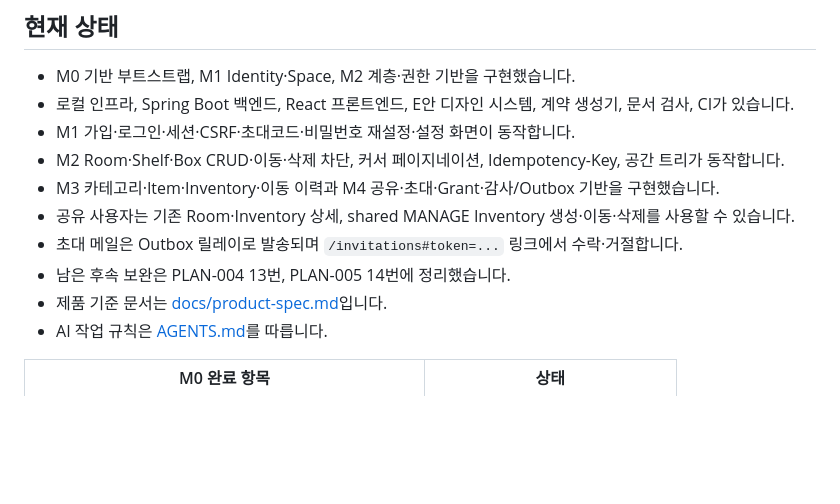
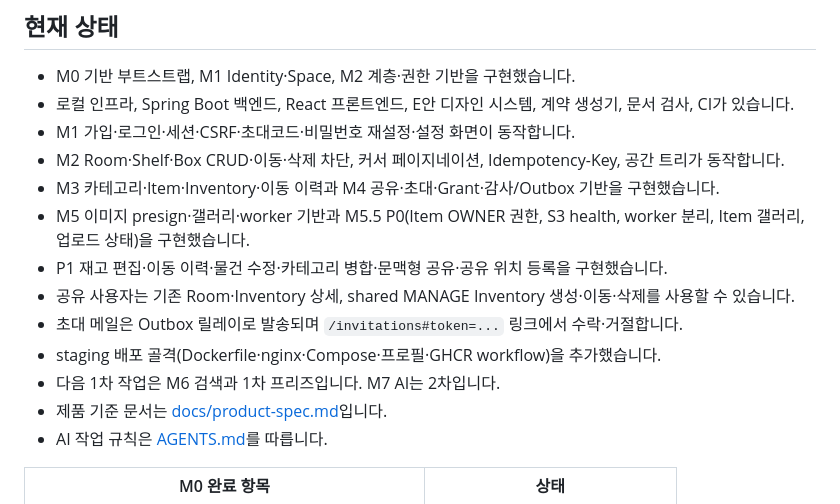
Before and after one commit to brgtovcm98/agolock, a Markdown page: README.md, the part around the change. Drawn GitHub-style; blank space fills up the shorter version.

Commit message:
docs: reflect M5.5 and deployment status

```diff
--- a/README.md
+++ b/README.md
@@ -14,9 +14,12 @@
 - M1 가입·로그인·세션·CSRF·초대코드·비밀번호 재설정·설정 화면이 동작합니다.
 - M2 Room·Shelf·Box CRUD·이동·삭제 차단, 커서 페이지네이션, Idempotency-Key, 공간 트리가 동작합니다.
 - M3 카테고리·Item·Inventory·이동 이력과 M4 공유·초대·Grant·감사/Outbox 기반을 구현했습니다.
+- M5 이미지 presign·갤러리·worker 기반과 M5.5 P0(Item OWNER 권한, S3 health, worker 분리, Item 갤러리, 업로드 상태)을 구현했습니다.
+- P1 재고 편집·이동 이력·물건 수정·카테고리 병합·문맥형 공유·공유 위치 등록을 구현했습니다.
 - 공유 사용자는 기존 Room·Inventory 상세, shared MANAGE Inventory 생성·이동·삭제를 사용할 수 있습니다.
 - 초대 메일은 Outbox 릴레이로 발송되며 `/invitations#token=...` 링크에서 수락·거절합니다.
-- 남은 후속 보완은 PLAN-004 13번, PLAN-005 14번에 정리했습니다.
+- staging 배포 골격(Dockerfile·nginx·Compose·프로필·GHCR workflow)을 추가했습니다.
+- 다음 1차 작업은 M6 검색과 1차 프리즈입니다. M7 AI는 2차입니다.
 - 제품 기준 문서는 [docs/product-spec.md](docs/product-spec.md)입니다.
 - AI 작업 규칙은 [AGENTS.md](AGENTS.md)를 따릅니다.
 
```
